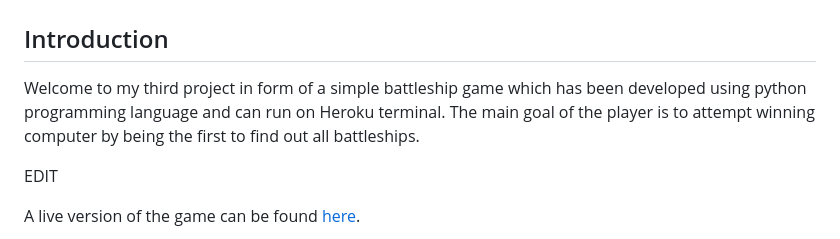
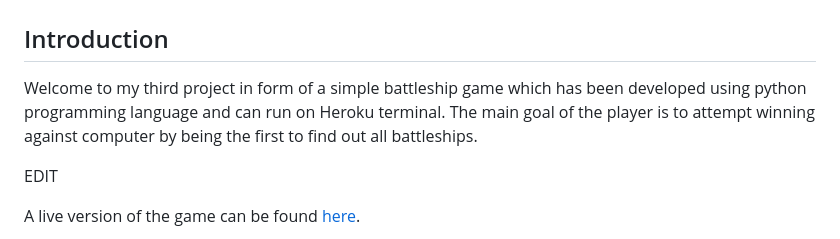
Before and after one commit to AkshayJay29/battleships1, a Markdown page: README.md, the part around the change. GitHub-like rendering.

```diff
--- a/README.md
+++ b/README.md
@@ -6,7 +6,7 @@
 
 
 
-Welcome to my third project in form of a simple battleship game which has been developed using python programming language and can run on Heroku terminal. The main goal of the player is to attempt winning computer by being the first to find out all battleships.
+Welcome to my third project in form of a simple battleship game which has been developed using python programming language and can run on Heroku terminal. The main goal of the player is to attempt winning against computer by being the first to find out all battleships.
 
 
 
```
